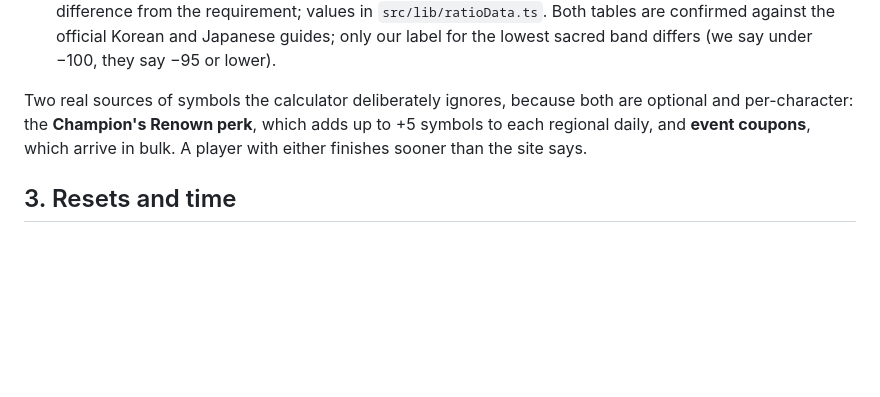
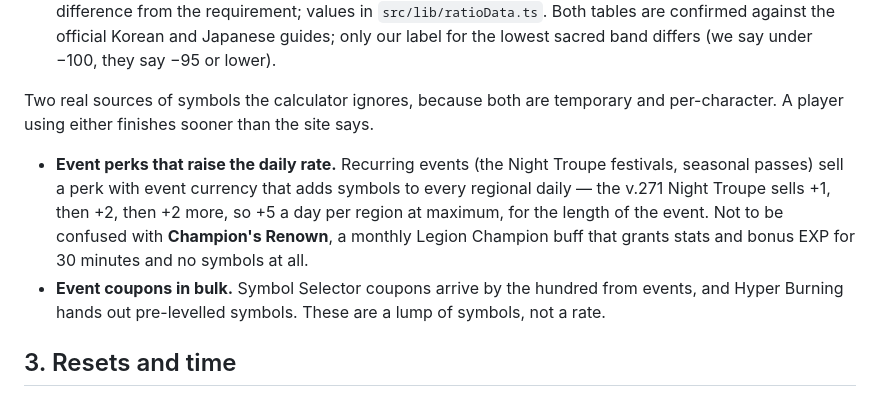
Before and after one commit to Hyporos/maple-symbols, a Markdown page: docs/GAME.md, the part around the change. Drawn GitHub-style; blank space fills up the shorter version.

```diff
--- a/docs/GAME.md
+++ b/docs/GAME.md
@@ -63,7 +63,10 @@ How the calculator uses them (the code-facing version is AGENTS.md's domain chea
 - **Class exceptions** in the next-level panel: Demon Avenger gains HP instead of main stat (2,100 arcane / 4,200 sacred per level) and Xenon gains all stat (48 / 96); constants at the top of `src/components/Calculator/Calculator.tsx`.
 - **Damage ratios** (Handbook): arcane by the percentage of the map's requirement met, sacred by the difference from the requirement; values in `src/lib/ratioData.ts`. Both tables are confirmed against the official Korean and Japanese guides; only our label for the lowest sacred band differs (we say under −100, they say −95 or lower).
 
-Two real sources of symbols the calculator deliberately ignores, because both are optional and per-character: the **Champion's Renown perk**, which adds up to +5 symbols to each regional daily, and **event coupons**, which arrive in bulk. A player with either finishes sooner than the site says.
+Two real sources of symbols the calculator ignores, because both are temporary and per-character. A player using either finishes sooner than the site says.
+
+- **Event perks that raise the daily rate.** Recurring events (the Night Troupe festivals, seasonal passes) sell a perk with event currency that adds symbols to every regional daily — the v.271 Night Troupe sells +1, then +2, then +2 more, so +5 a day per region at maximum, for the length of the event. Not to be confused with **Champion's Renown**, a monthly Legion Champion buff that grants stats and bonus EXP for 30 minutes and no symbols at all.
+- **Event coupons in bulk.** Symbol Selector coupons arrive by the hundred from events, and Hyper Burning hands out pre-levelled symbols. These are a lump of symbols, not a rate.
 
 ## 3. Resets and time
 
```
Also changed, not shown: docs/V2_PLAN.md (+4 -0 lines).
